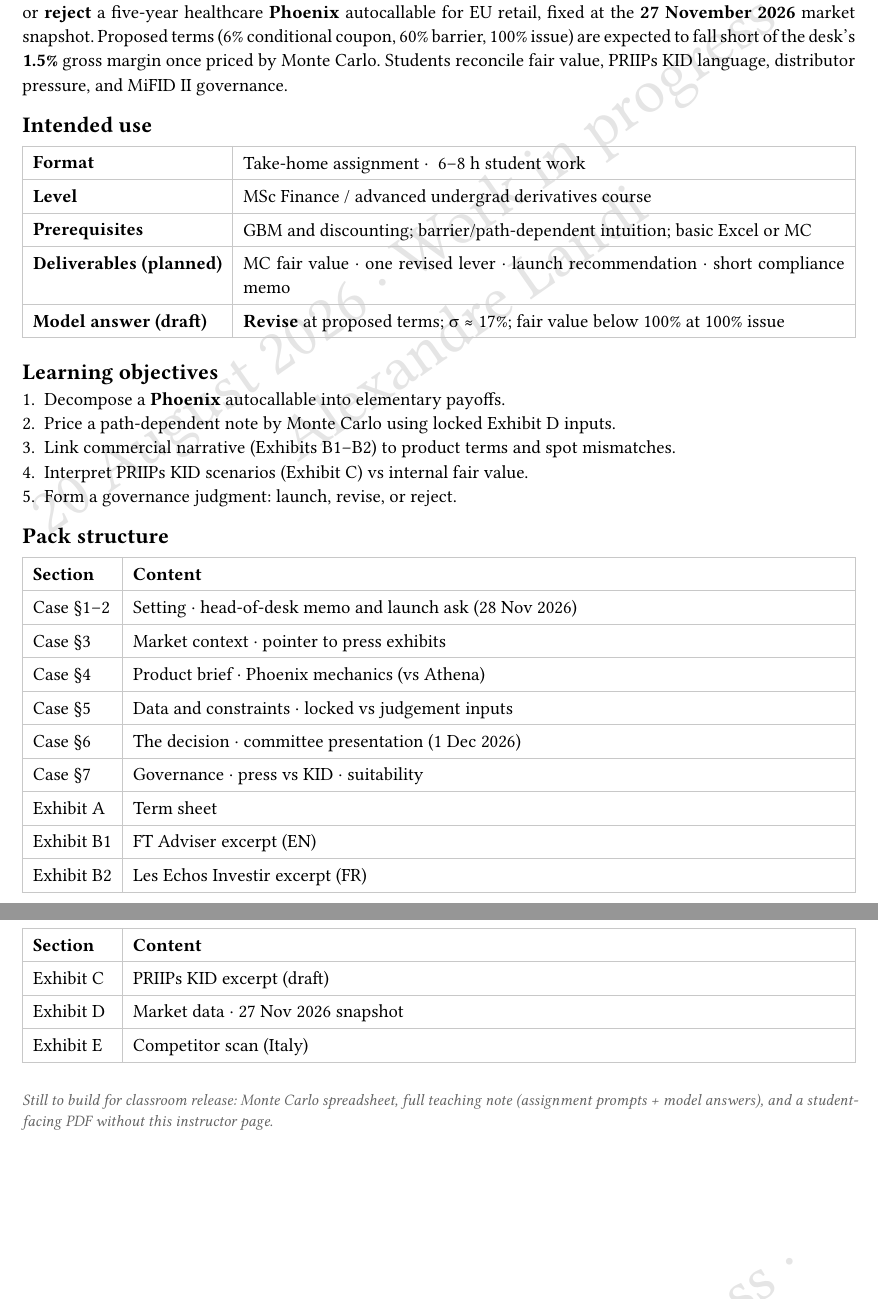
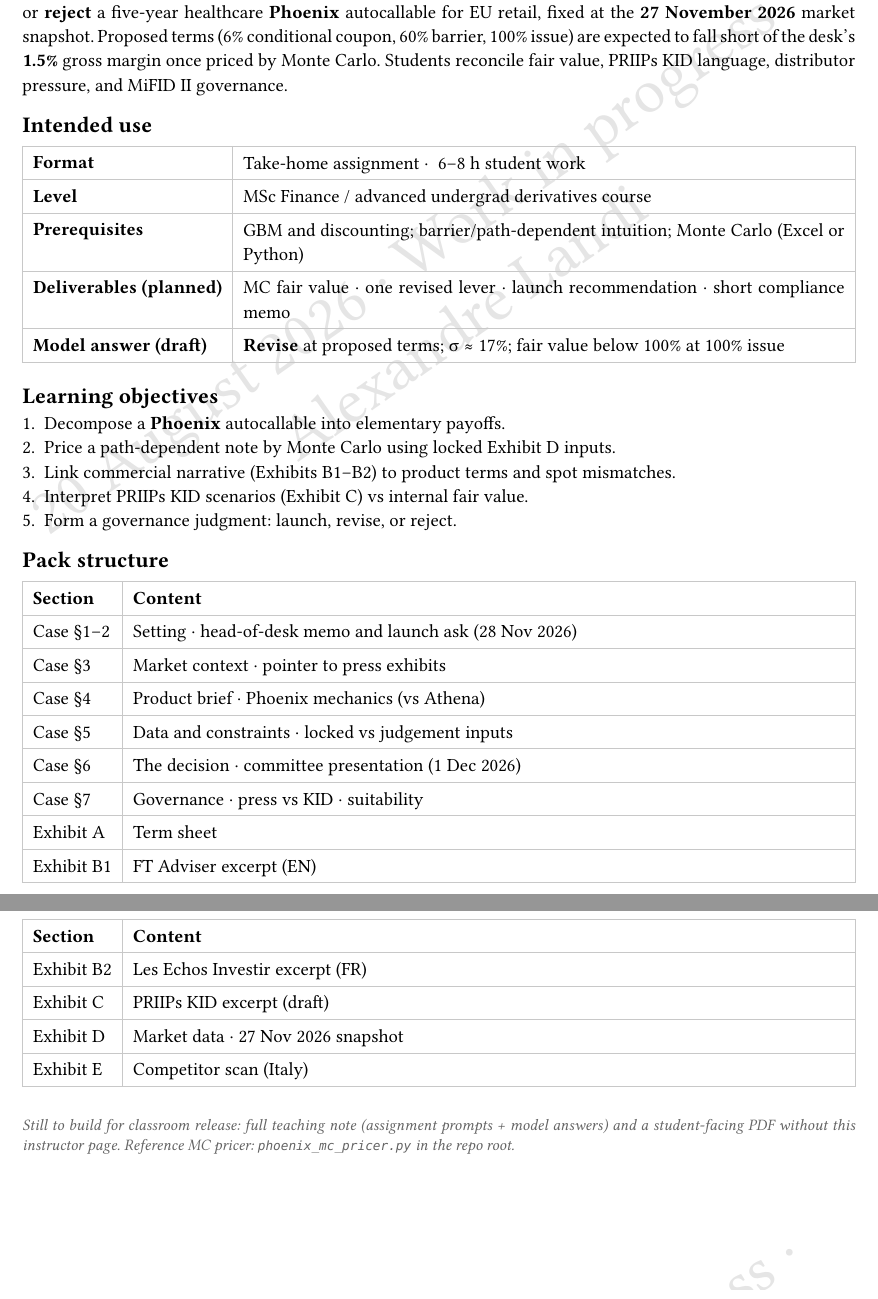
Before and after one commit to QuantLandi/healthcare-athena-case, a Typst document (athena_healthcare_case_pack.typ, which reads content/instructor_front.typ): two parts of pages 1 and 2 of 27, joined at a grey line, cut so that both start at the same text. Compiled offline with Typst 0.15.

Commit message:
Align README and instructor front matter with Phoenix naming and Python pricer
Replace stale Athena/spreadsheet references with Phoenix terminology and
point students to phoenix_mc_pricer.py; note the reference pricer in the
instructor edition footer.

```diff
--- a/content/instructor_front.typ
+++ b/content/instructor_front.typ
@@ -30,7 +30,7 @@
   stroke: 0.5pt + luma(200),
   [*Format*], [Take-home assignment · ~6–8 h student work],
   [*Level*], [MSc Finance / advanced undergrad derivatives course],
-  [*Prerequisites*], [GBM and discounting; barrier/path-dependent intuition; basic Excel or MC],
+  [*Prerequisites*], [GBM and discounting; barrier/path-dependent intuition; Monte Carlo (Excel or Python)],
   [*Deliverables (planned)*], [MC fair value · one revised lever · launch recommendation · short compliance memo],
   [*Model answer (draft)*], [*Revise* at proposed terms; σ ≈ 17%; fair value below 100% at 100% issue],
 )
@@ -66,8 +66,9 @@
 
 #v(0.6em)
 #text(size: 9pt, fill: luma(100))[
-  _Still to build for classroom release: Monte Carlo spreadsheet, full teaching note (assignment
-  prompts + model answers), and a student-facing PDF without this instructor page._
+  _Still to build for classroom release: full teaching note (assignment prompts + model
+  answers) and a student-facing PDF without this instructor page. Reference MC pricer:
+  `phoenix_mc_pricer.py` in the repo root._
 ]
 
 #pagebreak()
```
Also changed, not shown: README.md.
